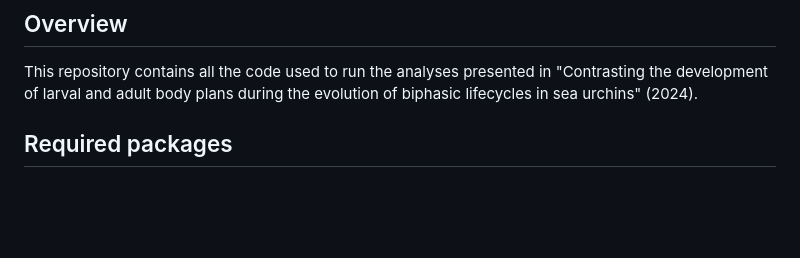
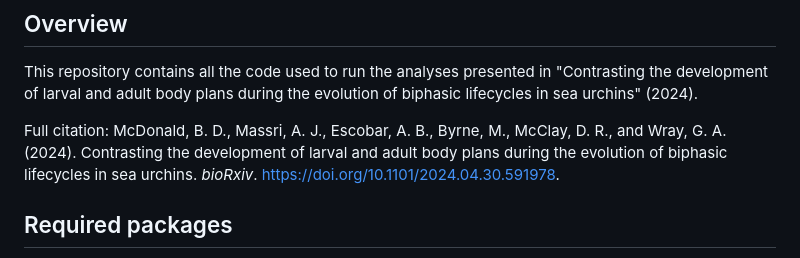
Before and after one commit to brennandmcdonald/He_Larval_scRNA-seq, a Markdown page: README.md, the part around the change. Rendered like a GitHub page; blank space fills up the shorter version.

```diff
--- a/README.md
+++ b/README.md
@@ -3,6 +3,9 @@
 ## Overview
 
 This repository contains all the code used to run the analyses presented in "Contrasting the development of larval and adult body plans during the evolution of biphasic lifecycles in sea urchins" (2024).
+
+Full citation:
+McDonald, B. D., Massri, A. J., Escobar, A. B., Byrne, M., McClay, D. R., and Wray, G. A. (2024). Contrasting the development of larval and adult body plans during the evolution of biphasic lifecycles in sea urchins. *bioRxiv*. https://doi.org/10.1101/2024.04.30.591978.
 
 
 ## Required packages
```
